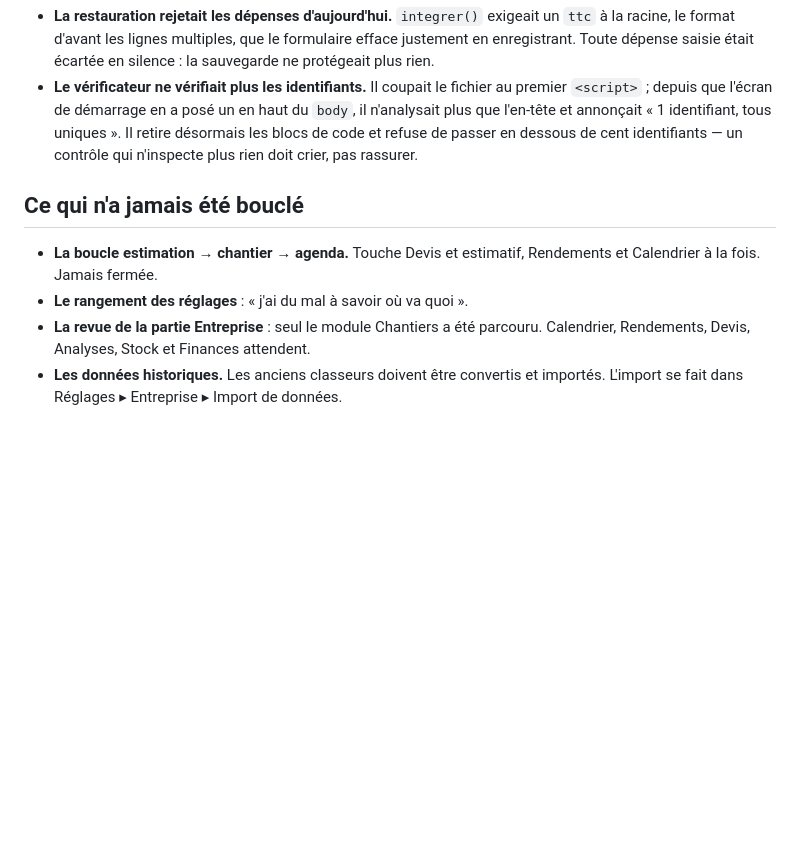
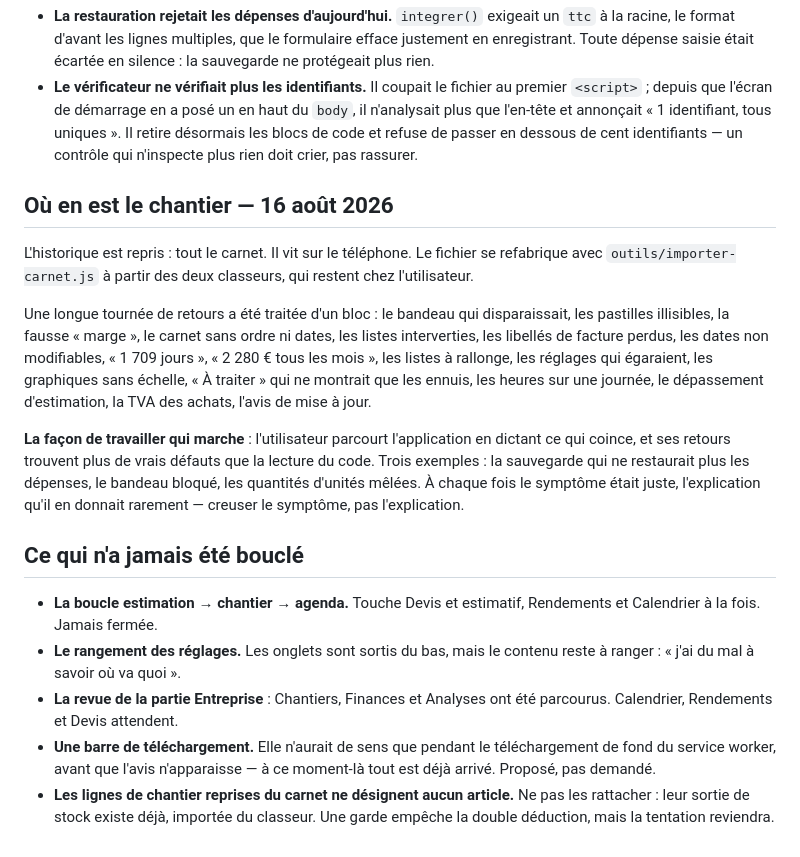
Before and after one commit to Quant1Forest/Sylve, a Markdown page: CLAUDE.md, the part around the change. Drawn GitHub-style; blank space fills up the shorter version.

Commit message:
Notes — état du chantier au 16 août 2026
Le CLAUDE.md dit désormais où en est le projet : historique repris, tournée
de retours traitée, et ce qui reste ouvert. Il ajoute la façon de travailler
qui a fait ses preuves — creuser le symptôme que décrit l' utilisateur, pas
l' explication qu' il en donne — et la règle de ne pas rattacher les lignes
reprises du carnet aux articles, dont la sortie existe déjà.

Co-Authored-By: Claude Opus 5 <noreply@anthropic.com>

```diff
--- a/CLAUDE.md
+++ b/CLAUDE.md
@@ -453,13 +453,39 @@ pas sa propre facture.
   de passer en dessous de cent identifiants — un contrôle qui n'inspecte plus
   rien doit crier, pas rassurer.
 
+## Où en est le chantier — 16 août 2026
+
+L'historique est repris : tout le carnet. Il vit sur le téléphone.
+Le fichier se refabrique avec `outils/importer-carnet.js` à partir des deux
+classeurs, qui restent chez l'utilisateur.
+
+Une longue tournée de retours a été traitée d'un bloc : le bandeau qui
+disparaissait, les pastilles illisibles, la fausse « marge », le carnet sans
+ordre ni dates, les listes interverties, les libellés de facture perdus, les
+dates non modifiables, « 1 709 jours », « 2 280 € tous les mois », les
+listes à rallonge, les réglages qui égaraient, les graphiques sans échelle,
+« À traiter » qui ne montrait que les ennuis, les heures sur une journée, le
+dépassement d'estimation, la TVA des achats, l'avis de mise à jour.
+
+**La façon de travailler qui marche** : l'utilisateur parcourt l'application
+en dictant ce qui coince, et ses retours trouvent plus de vrais défauts que
+la lecture du code. Trois exemples : la sauvegarde qui ne restaurait plus les
+dépenses, le bandeau bloqué, les quantités d'unités mêlées. À chaque fois le
+symptôme était juste, l'explication qu'il en donnait rarement — creuser le
+symptôme, pas l'explication.
+
 ## Ce qui n'a jamais été bouclé
 
 - **La boucle estimation → chantier → agenda.** Touche Devis et estimatif,
   Rendements et Calendrier à la fois. Jamais fermée.
-- **Le rangement des réglages** : « j'ai du mal à savoir où va quoi ».
-- **La revue de la partie Entreprise** : seul le module Chantiers a été
-  parcouru. Calendrier, Rendements, Devis, Analyses, Stock et Finances
-  attendent.
-- **Les données historiques.** Les anciens classeurs doivent être convertis et
-  importés. L'import se fait dans Réglages ▸ Entreprise ▸ Import de données.
+- **Le rangement des réglages.** Les onglets sont sortis du bas, mais le
+  contenu reste à ranger : « j'ai du mal à savoir où va quoi ».
+- **La revue de la partie Entreprise** : Chantiers, Finances et Analyses ont
+  été parcourus. Calendrier, Rendements et Devis attendent.
+- **Une barre de téléchargement.** Elle n'aurait de sens que pendant le
+  téléchargement de fond du service worker, avant que l'avis n'apparaisse —
+  à ce moment-là tout est déjà arrivé. Proposé, pas demandé.
+- **Les lignes de chantier reprises du carnet ne désignent aucun article.**
+  Ne pas les rattacher : leur sortie de stock existe déjà, importée du
+  classeur. Une garde empêche la double déduction, mais la tentation
+  reviendra.
```
